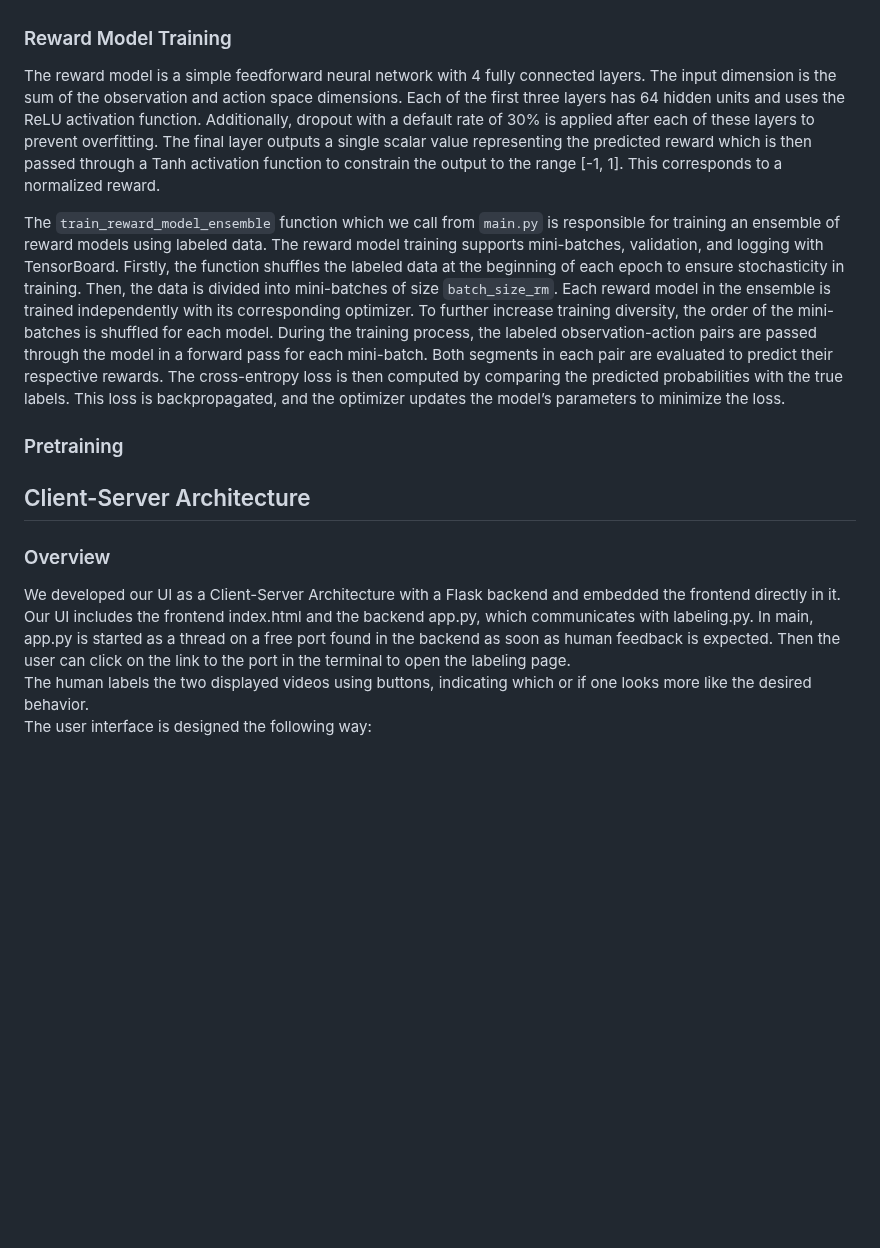
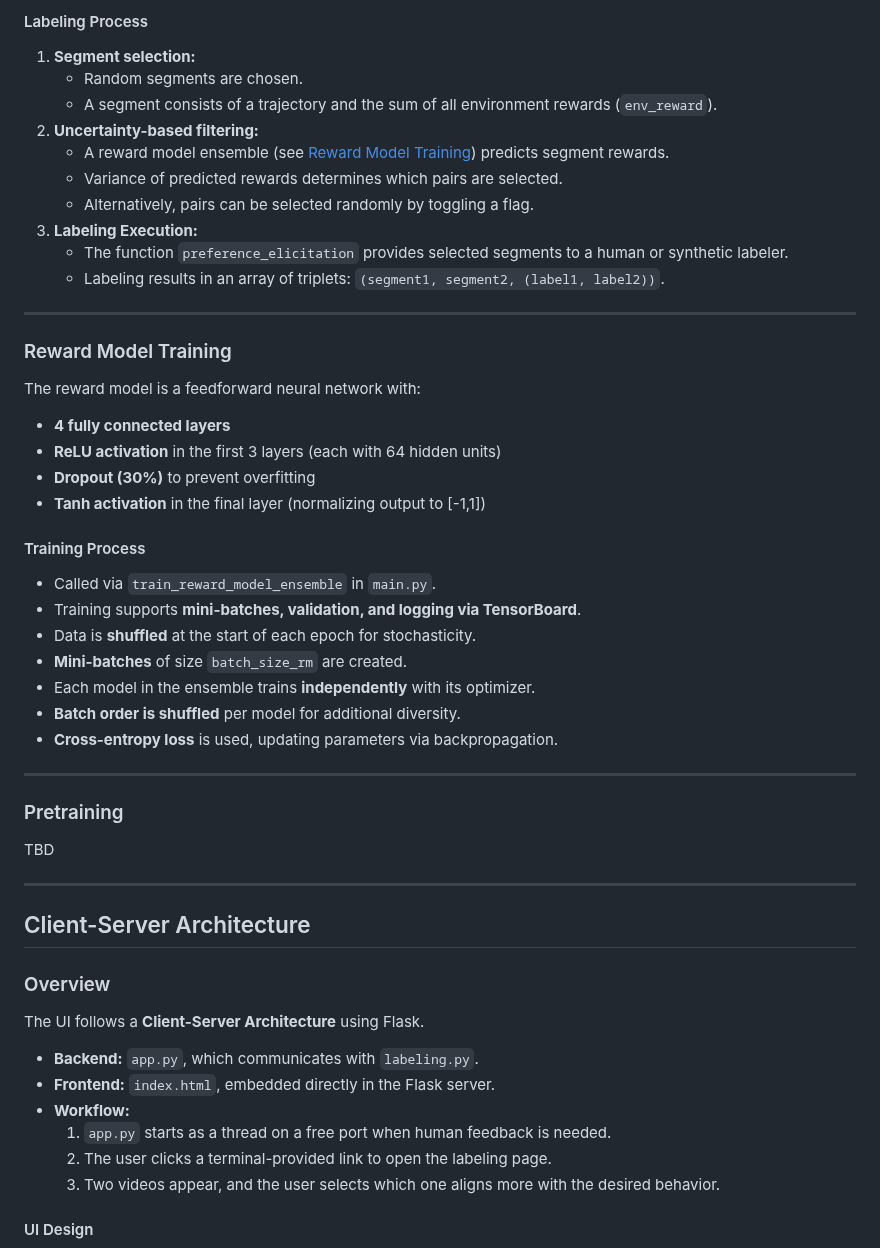
Before and after one commit to katharina-lang/rlhf, a Markdown page: walkthrough.md, the part around one of its changes. GitHub-like rendering; blank space fills up the shorter version.

```diff
--- a/walkthrough.md
+++ b/walkthrough.md
@@ -57,19 +75,56 @@ The return value at the end of the data labeling process is an array of triplets
 
+#### Labeling Process
+1. **Segment selection:**
+   - Random segments are chosen.
+   - A segment consists of a trajectory and the sum of all environment rewards (`env_reward`).
+2. **Uncertainty-based filtering:**
+   - A reward model ensemble (see [Reward Model Training](#reward-model-training)) predicts segment rewards.
+   - Variance of predicted rewards determines which pairs are selected.
+   - Alternatively, pairs can be selected randomly by toggling a flag.
+3. **Labeling Execution:**
+   - The function `preference_elicitation` provides selected segments to a human or synthetic labeler.
+   - Labeling results in an array of triplets: `(segment1, segment2, (label1, label2))`.
+
+---
 
 ### Reward Model Training
 
-The reward model is a simple feedforward neural network with 4 fully connected layers. The input dimension is the sum of the observation and action space dimensions. Each of the first three layers has 64 hidden units and uses the ReLU activation function. Additionally, dropout with a default rate of 30% is applied after each of these layers to prevent overfitting. The final layer outputs a single scalar value representing the predicted reward which is then passed through a Tanh activation function to constrain the output to the range [-1, 1]. This corresponds to a normalized reward.
+The reward model is a feedforward neural network with:
+- **4 fully connected layers**
+- **ReLU activation** in the first 3 layers (each with 64 hidden units)
+- **Dropout (30%)** to prevent overfitting
+- **Tanh activation** in the final layer (normalizing output to [-1,1])
 
-The `train_reward_model_ensemble` function which we call from `main.py` is responsible for training an ensemble of reward models using labeled data. The reward model training supports mini-batches, validation, and logging with TensorBoard. Firstly, the function shuffles the labeled data at the beginning of each epoch to ensure stochasticity in training. Then, the data is divided into mini-batches of size `batch_size_rm`. Each reward model in the ensemble is trained independently with its corresponding optimizer. To further increase training diversity, the order of the mini-batches is shuffled for each model. During the training process, the labeled observation-action pairs are passed through the model in a forward pass for each mini-batch. Both segments in each pair are evaluated to predict their respective rewards. The cross-entropy loss is then computed by comparing the predicted probabilities with the true labels. This loss is backpropagated, and the optimizer updates the model’s parameters to minimize the loss.
+#### Training Process
+- Called via `train_reward_model_ensemble` in `main.py`.
+- Training supports **mini-batches, validation, and logging via TensorBoard**.
+- Data is **shuffled** at the start of each epoch for stochasticity.
+- **Mini-batches** of size `batch_size_rm` are created.
+- Each model in the ensemble trains **independently** with its optimizer.
+- **Batch order is shuffled** per model for additional diversity.
+- **Cross-entropy loss** is used, updating parameters via backpropagation.
 
+---
 
 ### Pretraining
 
+TBD
+
+---
+
 ## Client-Server Architecture
+
 ### Overview
-We developed our UI as a Client-Server Architecture with a Flask backend and embedded the frontend directly in it. <br>
-Our UI includes the frontend index.html and the backend app.py, which communicates with labeling.py. In main, app.py is started as a thread on a free port found in the backend as soon as human feedback is expected. Then the user can click on the link to the port in the terminal to open the labeling page. <br>
-The human labels the two displayed videos using buttons, indicating which or if one looks more like the desired behavior. <br>
-The user interface is designed the following way:
+
+The UI follows a **Client-Server Architecture** using Flask.
+
+- **Backend:** `app.py`, which communicates with `labeling.py`.
+- **Frontend:** `index.html`, embedded directly in the Flask server.
+- **Workflow:**
+  1. `app.py` starts as a thread on a free port when human feedback is needed.
+  2. The user clicks a terminal-provided link to open the labeling page.
+  3. Two videos appear, and the user selects which one aligns more with the desired behavior.
+
+#### UI Design
 ![User interface](/readme_images/UI.png)
 
```
Also changed, not shown: other parts of walkthrough.md (+72 -52 lines).
